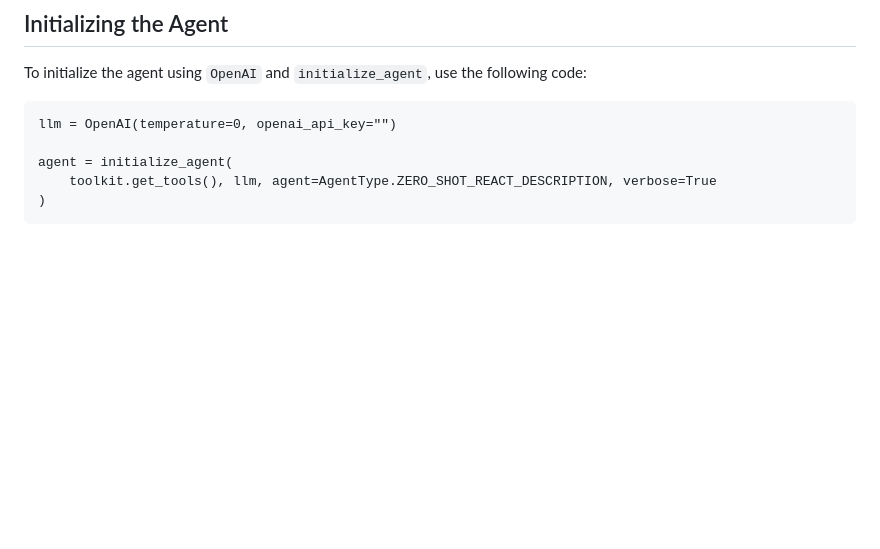
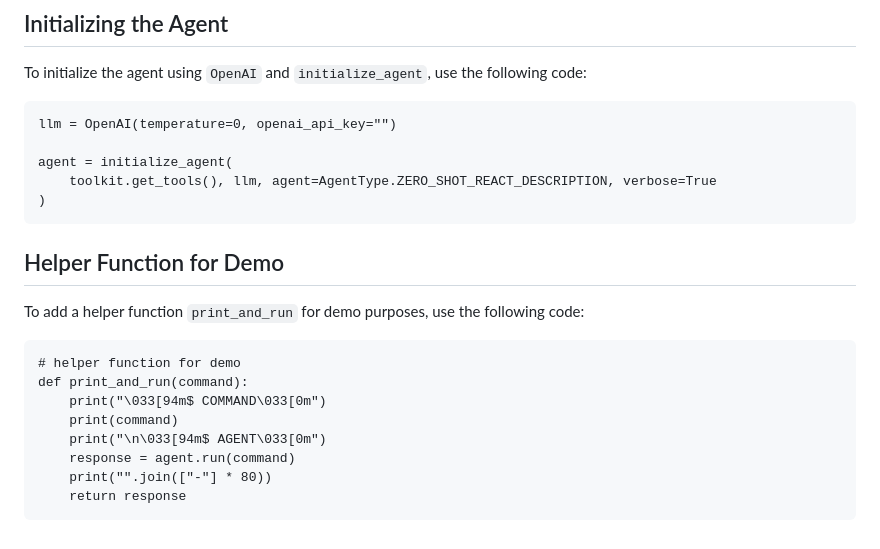
Before and after one commit to Setland34/task-management-app, a Markdown page: README.md, the part around the change. Drawn GitHub-style; blank space fills up the shorter version.

Commit message:
Add helper function `print_and_run` for demo purposes
* Add a section in the README.md to explain the helper function `print_and_run`
* Provide code snippet for the `print_and_run` function

````diff
--- a/README.md
+++ b/README.md
@@ -188,3 +188,18 @@ agent = initialize_agent(
     toolkit.get_tools(), llm, agent=AgentType.ZERO_SHOT_REACT_DESCRIPTION, verbose=True
 )
 ```
+
+## Helper Function for Demo
+
+To add a helper function `print_and_run` for demo purposes, use the following code:
+
+```
+# helper function for demo
+def print_and_run(command):
+    print("\033[94m$ COMMAND\033[0m")
+    print(command)
+    print("\n\033[94m$ AGENT\033[0m")
+    response = agent.run(command)
+    print("".join(["-"] * 80))
+    return response
+```
````
